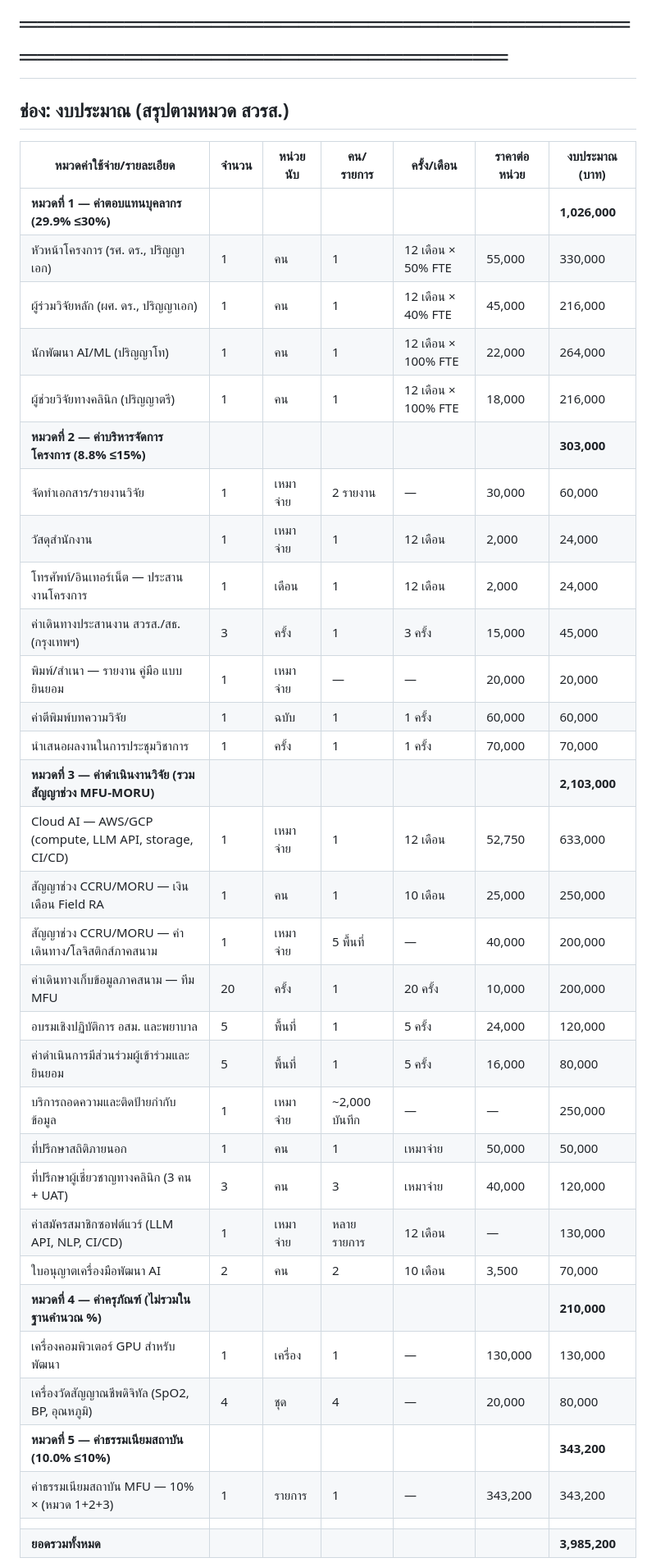
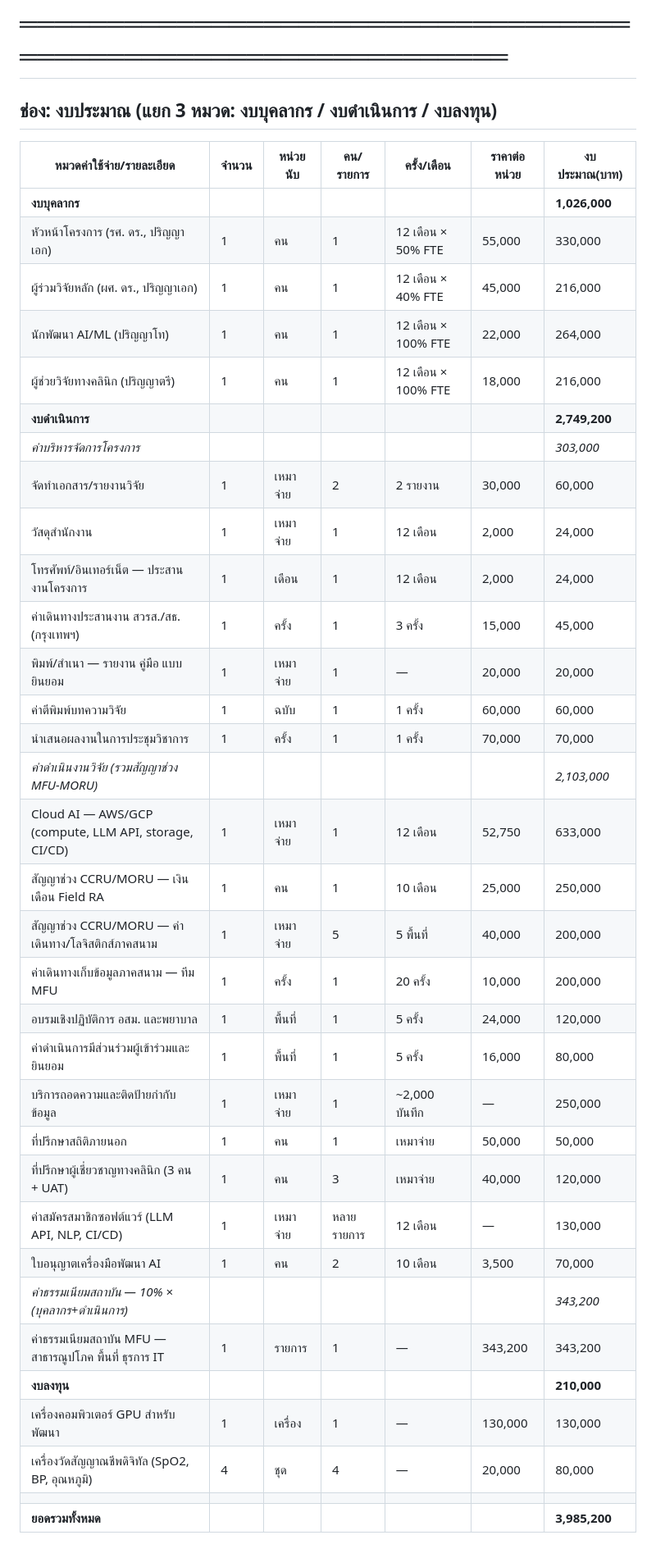
Before and after one commit to cnacha-mfu/HSRI-AFI-Proposal, a Markdown page: NRIIS_proposal_TH.md, the part around one of its changes. Shown at 82% size. Drawn GitHub-style.

Commit message:
Restructure budget: 5 HSRI categories → 3 categories (บุคลากร/ดำเนินการ/ลงทุน)
Co-Authored-By: Claude Opus 4.6 (1M context) <noreply@anthropic.com>

```diff
--- a/NRIIS_proposal_TH.md
+++ b/NRIIS_proposal_TH.md
@@ -493,40 +493,41 @@ AI สุขภาพไทยเน้นภาพทางการแพท
 # ส่วนที่ 8: งบประมาณ
 # ═══════════════════════════════════════════════════════════════
 
-## ช่อง: งบประมาณ (สรุปตามหมวด สวรส.)
+## ช่อง: งบประมาณ (แยก 3 หมวด: งบบุคลากร / งบดำเนินการ / งบลงทุน)
 
-| หมวดค่าใช้จ่าย/รายละเอียด | จำนวน | หน่วยนับ | คน/รายการ | ครั้ง/เดือน | ราคาต่อหน่วย | งบประมาณ (บาท) |
+| หมวดค่าใช้จ่าย/รายละเอียด | จำนวน | หน่วยนับ | คน/รายการ | ครั้ง/เดือน | ราคาต่อหน่วย | งบประมาณ(บาท) |
 |---|---|---|---|---|---|---|
-| **หมวดที่ 1 — ค่าตอบแทนบุคลากร (29.9% ≤30%)** | | | | | | **1,026,000** |
+| **งบบุคลากร** | | | | | | **1,026,000** |
 | หัวหน้าโครงการ (รศ. ดร., ปริญญาเอก) | 1 | คน | 1 | 12 เดือน × 50% FTE | 55,000 | 330,000 |
 | ผู้ร่วมวิจัยหลัก (ผศ. ดร., ปริญญาเอก) | 1 | คน | 1 | 12 เดือน × 40% FTE | 45,000 | 216,000 |
 | นักพัฒนา AI/ML (ปริญญาโท) | 1 | คน | 1 | 12 เดือน × 100% FTE | 22,000 | 264,000 |
 | ผู้ช่วยวิจัยทางคลินิก (ปริญญาตรี) | 1 | คน | 1 | 12 เดือน × 100% FTE | 18,000 | 216,000 |
-| **หมวดที่ 2 — ค่าบริหารจัดการโครงการ (8.8% ≤15%)** | | | | | | **303,000** |
-| จัดทำเอกสาร/รายงานวิจัย | 1 | เหมาจ่าย | 2 รายงาน | — | 30,000 | 60,000 |
+| **งบดำเนินการ** | | | | | | **2,749,200** |
+| *ค่าบริหารจัดการโครงการ* | | | | | | *303,000* |
+| จัดทำเอกสาร/รายงานวิจัย | 1 | เหมาจ่าย | 2 | 2 รายงาน | 30,000 | 60,000 |
 | วัสดุสำนักงาน | 1 | เหมาจ่าย | 1 | 12 เดือน | 2,000 | 24,000 |
 | โทรศัพท์/อินเทอร์เน็ต — ประสานงานโครงการ | 1 | เดือน | 1 | 12 เดือน | 2,000 | 24,000 |
-| ค่าเดินทางประสานงาน สวรส./สธ. (กรุงเทพฯ) | 3 | ครั้ง | 1 | 3 ครั้ง | 15,000 | 45,000 |
-| พิมพ์/สำเนา — รายงาน คู่มือ แบบยินยอม | 1 | เหมาจ่าย | — | — | 20,000 | 20,000 |
+| ค่าเดินทางประสานงาน สวรส./สธ. (กรุงเทพฯ) | 1 | ครั้ง | 1 | 3 ครั้ง | 15,000 | 45,000 |
+| พิมพ์/สำเนา — รายงาน คู่มือ แบบยินยอม | 1 | เหมาจ่าย | 1 | — | 20,000 | 20,000 |
 | ค่าตีพิมพ์บทความวิจัย | 1 | ฉบับ | 1 | 1 ครั้ง | 60,000 | 60,000 |
 | นำเสนอผลงานในการประชุมวิชาการ | 1 | ครั้ง | 1 | 1 ครั้ง | 70,000 | 70,000 |
-| **หมวดที่ 3 — ค่าดำเนินงานวิจัย (รวมสัญญาช่วง MFU-MORU)** | | | | | | **2,103,000** |
+| *ค่าดำเนินงานวิจัย (รวมสัญญาช่วง MFU-MORU)* | | | | | | *2,103,000* |
 | Cloud AI — AWS/GCP (compute, LLM API, storage, CI/CD) | 1 | เหมาจ่าย | 1 | 12 เดือน | 52,750 | 633,000 |
 | สัญญาช่วง CCRU/MORU — เงินเดือน Field RA | 1 | คน | 1 | 10 เดือน | 25,000 | 250,000 |
-| สัญญาช่วง CCRU/MORU — ค่าเดินทาง/โลจิสติกส์ภาคสนาม | 1 | เหมาจ่าย | 5 พื้นที่ | — | 40,000 | 200,000 |
-| ค่าเดินทางเก็บข้อมูลภาคสนาม — ทีม MFU | 20 | ครั้ง | 1 | 20 ครั้ง | 10,000 | 200,000 |
-| อบรมเชิงปฏิบัติการ อสม. และพยาบาล | 5 | พื้นที่ | 1 | 5 ครั้ง | 24,000 | 120,000 |
-| ค่าดำเนินการมีส่วนร่วมผู้เข้าร่วมและยินยอม | 5 | พื้นที่ | 1 | 5 ครั้ง | 16,000 | 80,000 |
-| บริการถอดความและติดป้ายกำกับข้อมูล | 1 | เหมาจ่าย | ~2,000 บันทึก | — | — | 250,000 |
+| สัญญาช่วง CCRU/MORU — ค่าเดินทาง/โลจิสติกส์ภาคสนาม | 1 | เหมาจ่าย | 5 | 5 พื้นที่ | 40,000 | 200,000 |
+| ค่าเดินทางเก็บข้อมูลภาคสนาม — ทีม MFU | 1 | ครั้ง | 1 | 20 ครั้ง | 10,000 | 200,000 |
+| อบรมเชิงปฏิบัติการ อสม. และพยาบาล | 1 | พื้นที่ | 1 | 5 ครั้ง | 24,000 | 120,000 |
+| ค่าดำเนินการมีส่วนร่วมผู้เข้าร่วมและยินยอม | 1 | พื้นที่ | 1 | 5 ครั้ง | 16,000 | 80,000 |
+| บริการถอดความและติดป้ายกำกับข้อมูล | 1 | เหมาจ่าย | 1 | ~2,000 บันทึก | — | 250,000 |
 | ที่ปรึกษาสถิติภายนอก | 1 | คน | 1 | เหมาจ่าย | 50,000 | 50,000 |
-| ที่ปรึกษาผู้เชี่ยวชาญทางคลินิก (3 คน + UAT) | 3 | คน | 3 | เหมาจ่าย | 40,000 | 120,000 |
+| ที่ปรึกษาผู้เชี่ยวชาญทางคลินิก (3 คน + UAT) | 1 | คน | 3 | เหมาจ่าย | 40,000 | 120,000 |
 | ค่าสมัครสมาชิกซอฟต์แวร์ (LLM API, NLP, CI/CD) | 1 | เหมาจ่าย | หลายรายการ | 12 เดือน | — | 130,000 |
-| ใบอนุญาตเครื่องมือพัฒนา AI | 2 | คน | 2 | 10 เดือน | 3,500 | 70,000 |
-| **หมวดที่ 4 — ค่าครุภัณฑ์ (ไม่รวมในฐานคำนวณ %)** | | | | | | **210,000** |
+| ใบอนุญาตเครื่องมือพัฒนา AI | 1 | คน | 2 | 10 เดือน | 3,500 | 70,000 |
+| *ค่าธรรมเนียมสถาบัน — 10% × (บุคลากร+ดำเนินการ)* | | | | | | *343,200* |
+| ค่าธรรมเนียมสถาบัน MFU — สาธารณูปโภค พื้นที่ ธุรการ IT | 1 | รายการ | 1 | — | 343,200 | 343,200 |
+| **งบลงทุน** | | | | | | **210,000** |
 | เครื่องคอมพิวเตอร์ GPU สำหรับพัฒนา | 1 | เครื่อง | 1 | — | 130,000 | 130,000 |
 | เครื่องวัดสัญญาณชีพดิจิทัล (SpO2, BP, อุณหภูมิ) | 4 | ชุด | 4 | — | 20,000 | 80,000 |
-| **หมวดที่ 5 — ค่าธรรมเนียมสถาบัน (10.0% ≤10%)** | | | | | | **343,200** |
-| ค่าธรรมเนียมสถาบัน MFU — 10% × (หมวด 1+2+3) | 1 | รายการ | 1 | — | 343,200 | 343,200 |
 | | | | | | | |
 | **ยอดรวมทั้งหมด** | | | | | | **3,985,200** |
 
```
Also changed, not shown: other parts of NRIIS_proposal_TH.md (+1 -4 lines), budget_table.md (+22 -13 lines).
